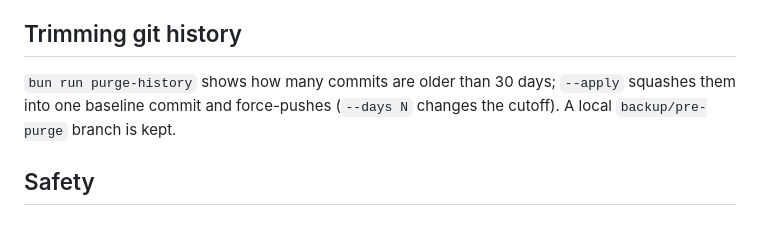
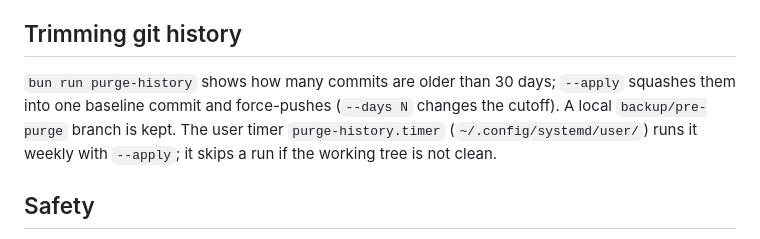
Before and after one commit to quantavil/daily-report-local, a Markdown page: README.md, the part around the change. Rendered like a GitHub page.

Commit message:
README: document weekly purge-history timer
Co-Authored-By: Claude Sonnet 5.5 <noreply@anthropic.com>

```diff
--- a/README.md
+++ b/README.md
@@ -105,7 +105,7 @@ Known limits:
 
 ## Trimming git history
 
-`bun run purge-history` shows how many commits are older than 30 days; `--apply` squashes them into one baseline commit and force-pushes (`--days N` changes the cutoff). A local `backup/pre-purge` branch is kept.
+`bun run purge-history` shows how many commits are older than 30 days; `--apply` squashes them into one baseline commit and force-pushes (`--days N` changes the cutoff). A local `backup/pre-purge` branch is kept. The user timer `purge-history.timer` (`~/.config/systemd/user/`) runs it weekly with `--apply`; it skips a run if the working tree is not clean.
 
 ## Safety
 
```
